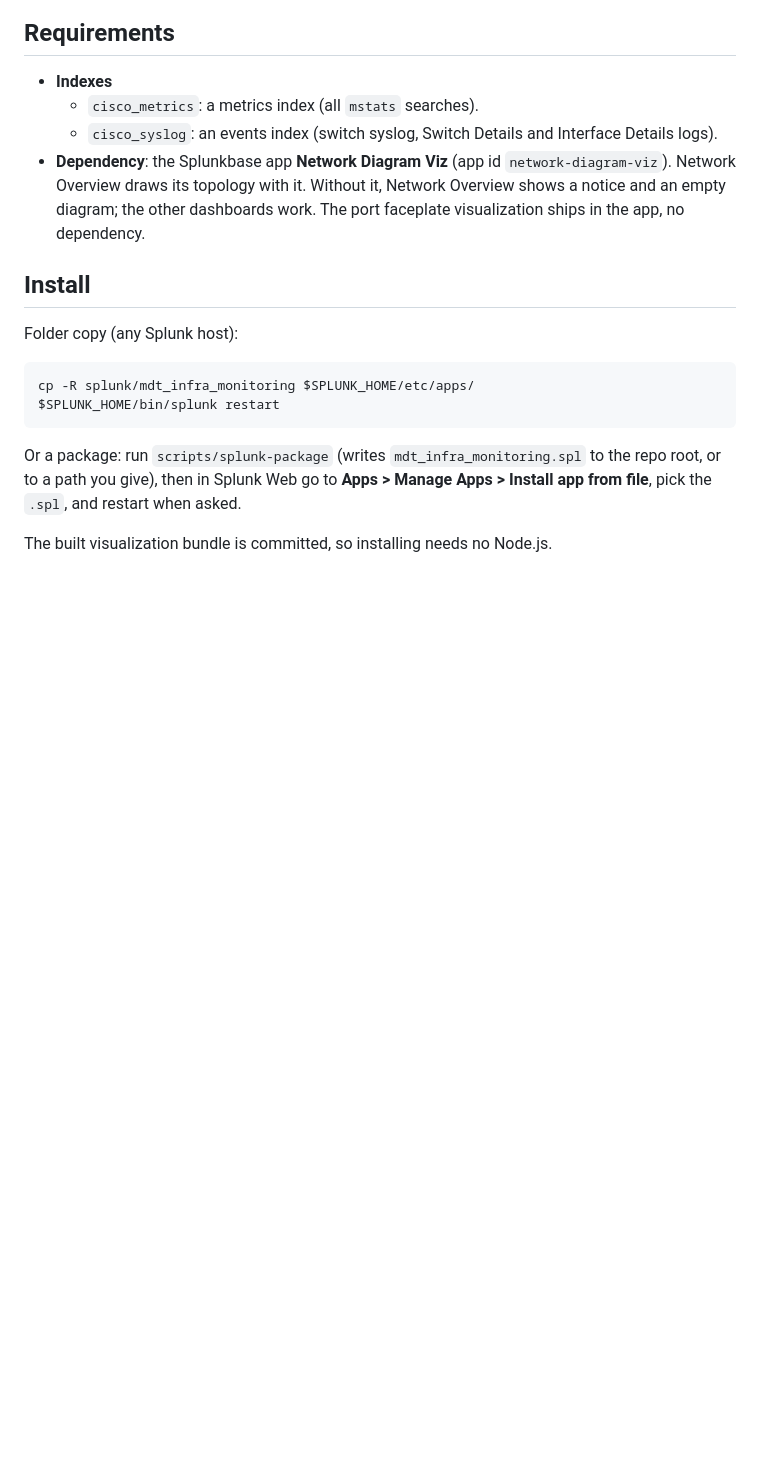
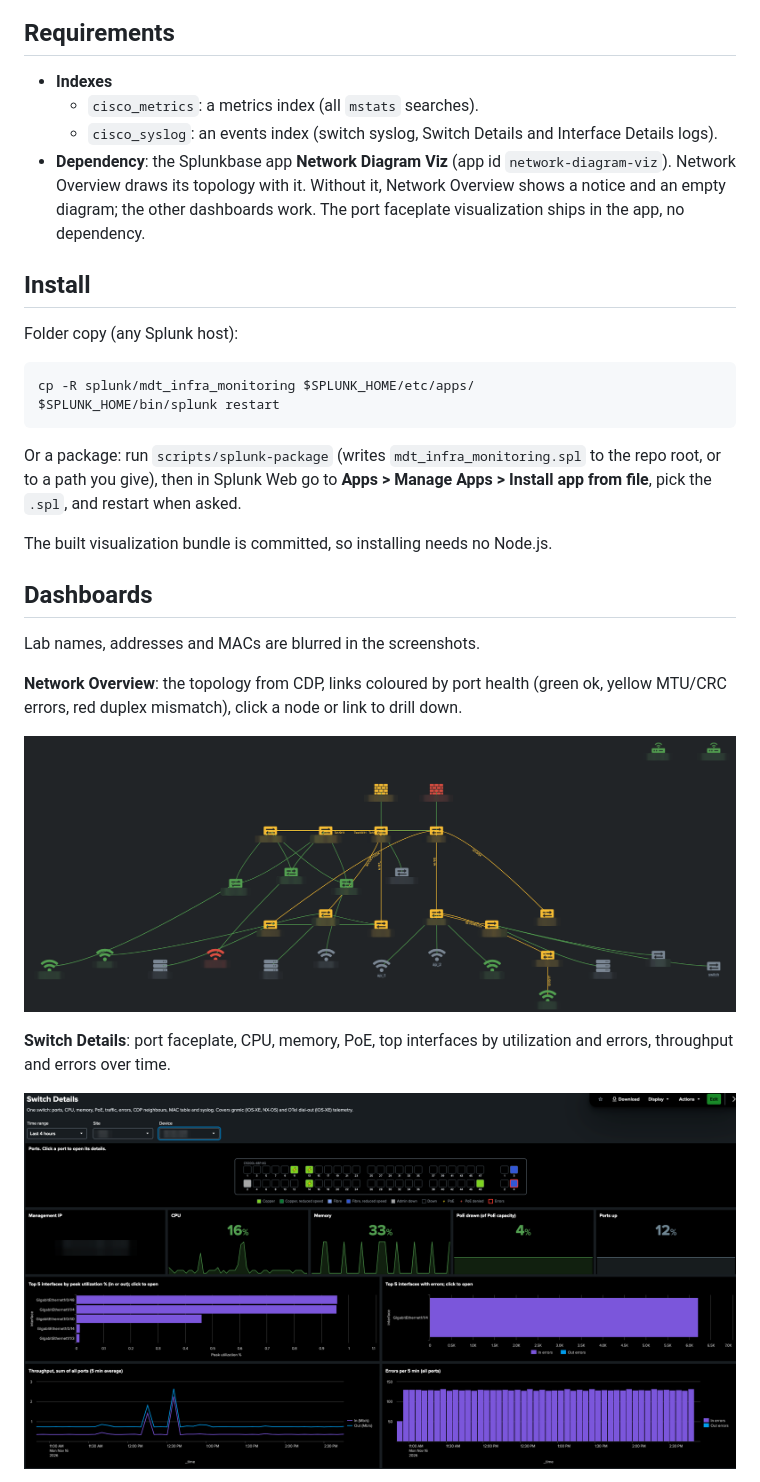
Before and after one commit to fox27374/mdt, a Markdown page: splunk/README.md, the part around one of its changes. GitHub-like rendering; pictures changed too: docs/screenshots/network-overview.png (added), docs/screenshots/switch-details.png (added); blank space fills up the shorter version.

```diff
--- a/splunk/README.md
+++ b/splunk/README.md
@@ -25,3 +25,17 @@ Or a package: run `scripts/splunk-package` (writes `mdt_infra_monitoring.spl` to
 then in Splunk Web go to **Apps > Manage Apps > Install app from file**, pick the `.spl`, and restart when asked.
 
 The built visualization bundle is committed, so installing needs no Node.js.
+
+## Dashboards
+
+Lab names, addresses and MACs are blurred in the screenshots.
+
+**Network Overview**: the topology from CDP, links coloured by port health (green ok, yellow MTU/CRC errors, red duplex
+mismatch), click a node or link to drill down.
+
+![Network Overview](../docs/screenshots/network-overview.png)
+
+**Switch Details**: port faceplate, CPU, memory, PoE, top interfaces by utilization and errors, throughput and errors over time.
+
+![Switch Details](../docs/screenshots/switch-details.png)
+
```
Also changed, not shown: other parts of splunk/README.md (+7 -0 lines), README.md (+5 -1 lines), docs/screenshots/interface-details.png (added), docs/screenshots/monitor.png (added), docs/screenshots/telemetry-ingest.png (added).
